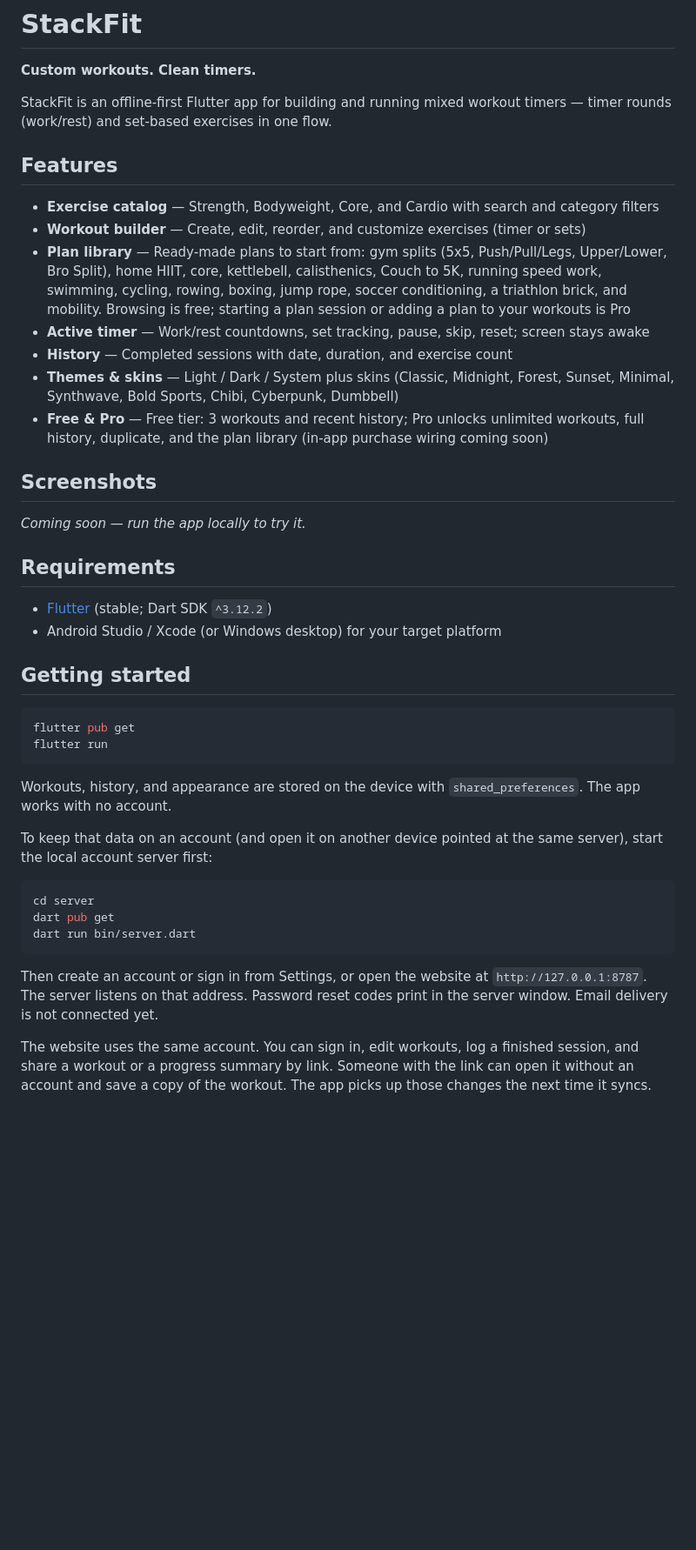
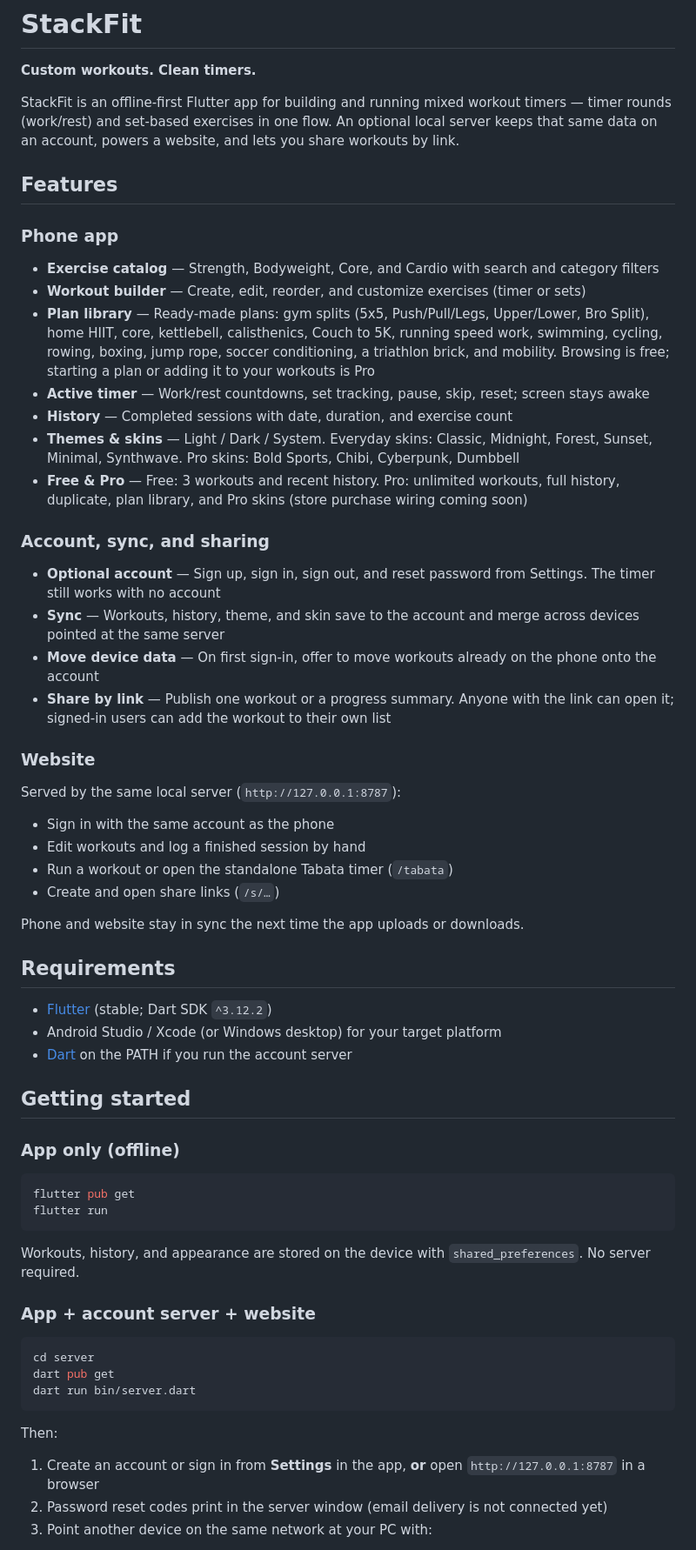
Before and after one commit to kuikai/stackfit, a Markdown page: README.md, the part around one of its changes. Shown at 87% size. Rendered like a GitHub page; blank space fills up the shorter version.

Commit message:
Expand the README for account sync, sharing, website, and plans
Co-authored-by: Cursor <cursoragent@cursor.com>

````diff
--- a/README.md
+++ b/README.md
@@ -2,37 +2,56 @@
 
 **Custom workouts. Clean timers.**
 
-StackFit is an offline-first Flutter app for building and running mixed workout timers — timer rounds (work/rest) and set-based exercises in one flow.
+StackFit is an offline-first Flutter app for building and running mixed workout timers — timer rounds (work/rest) and set-based exercises in one flow. An optional local server keeps that same data on an account, powers a website, and lets you share workouts by link.
 
 ## Features
 
+### Phone app
+
 - **Exercise catalog** — Strength, Bodyweight, Core, and Cardio with search and category filters
 - **Workout builder** — Create, edit, reorder, and customize exercises (timer or sets)
-- **Plan library** — Ready-made plans to start from: gym splits (5x5, Push/Pull/Legs, Upper/Lower, Bro Split), home HIIT, core, kettlebell, calisthenics, Couch to 5K, running speed work, swimming, cycling, rowing, boxing, jump rope, soccer conditioning, a triathlon brick, and mobility. Browsing is free; starting a plan session or adding a plan to your workouts is Pro
+- **Plan library** — Ready-made plans: gym splits (5x5, Push/Pull/Legs, Upper/Lower, Bro Split), home HIIT, core, kettlebell, calisthenics, Couch to 5K, running speed work, swimming, cycling, rowing, boxing, jump rope, soccer conditioning, a triathlon brick, and mobility. Browsing is free; starting a plan or adding it to your workouts is Pro
 - **Active timer** — Work/rest countdowns, set tracking, pause, skip, reset; screen stays awake
 - **History** — Completed sessions with date, duration, and exercise count
-- **Themes & skins** — Light / Dark / System plus skins (Classic, Midnight, Forest, Sunset, Minimal, Synthwave, Bold Sports, Chibi, Cyberpunk, Dumbbell)
-- **Free & Pro** — Free tier: 3 workouts and recent history; Pro unlocks unlimited workouts, full history, duplicate, and the plan library (in-app purchase wiring coming soon)
+- **Themes & skins** — Light / Dark / System. Everyday skins: Classic, Midnight, Forest, Sunset, Minimal, Synthwave. Pro skins: Bold Sports, Chibi, Cyberpunk, Dumbbell
+- **Free & Pro** — Free: 3 workouts and recent history. Pro: unlimited workouts, full history, duplicate, plan library, and Pro skins (store purchase wiring coming soon)
 
-## Screenshots
+### Account, sync, and sharing
 
-*Coming soon — run the app locally to try it.*
+- **Optional account** — Sign up, sign in, sign out, and reset password from Settings. The timer still works with no account
+- **Sync** — Workouts, history, theme, and skin save to the account and merge across devices pointed at the same server
+- **Move device data** — On first sign-in, offer to move workouts already on the phone onto the account
+- **Share by link** — Publish one workout or a progress summary. Anyone with the link can open it; signed-in users can add the workout to their own list
+
+### Website
+
+Served by the same local server (`http://127.0.0.1:8787`):
+
+- Sign in with the same account as the phone
+- Edit workouts and log a finished session by hand
+- Run a workout or open the standalone Tabata timer (`/tabata`)
+- Create and open share links (`/s/…`)
+
+Phone and website stay in sync the next time the app uploads or downloads.
 
 ## Requirements
 
 - [Flutter](https://docs.flutter.dev/get-started/install) (stable; Dart SDK `^3.12.2`)
 - Android Studio / Xcode (or Windows desktop) for your target platform
+- [Dart](https://dart.dev/get-dart) on the PATH if you run the account server
 
 ## Getting started
+
+### App only (offline)
 
 ```bash
 flutter pub get
 flutter run
 ```
 
-Workouts, history, and appearance are stored on the device with `shared_preferences`. The app works with no account.
+Workouts, history, and appearance are stored on the device with `shared_preferences`. No server required.
 
-To keep that data on an account (and open it on another device pointed at the same server), start the local account server first:
+### App + account server + website
 
 ```bash
 cd server
@@ -40,7 +59,9 @@ dart pub get
 dart run bin/server.dart
 ```
 
-Then create an account or sign in from Settings, or open the website at `http://127.0.0.1:8787`. The server listens on that address. Password reset codes print in the server window. Email delivery is not connected yet.
+Then:
 
-The website uses the same account. You can sign in, edit workouts, log a finished session, and share a workout or a progress summary by link. Someone with the link can open it without an account and save a copy of the workout. The app picks up those changes the next time it syncs.
+1. Create an account or sign in from **Settings** in the app, **or** open `http://127.0.0.1:8787` in a browser
+2. Password reset codes print in the server window (email delivery is not connected yet)
+3. Point another device on the same network at your PC with:
 
````
Also changed, not shown: other parts of README.md (+27 -9 lines).
